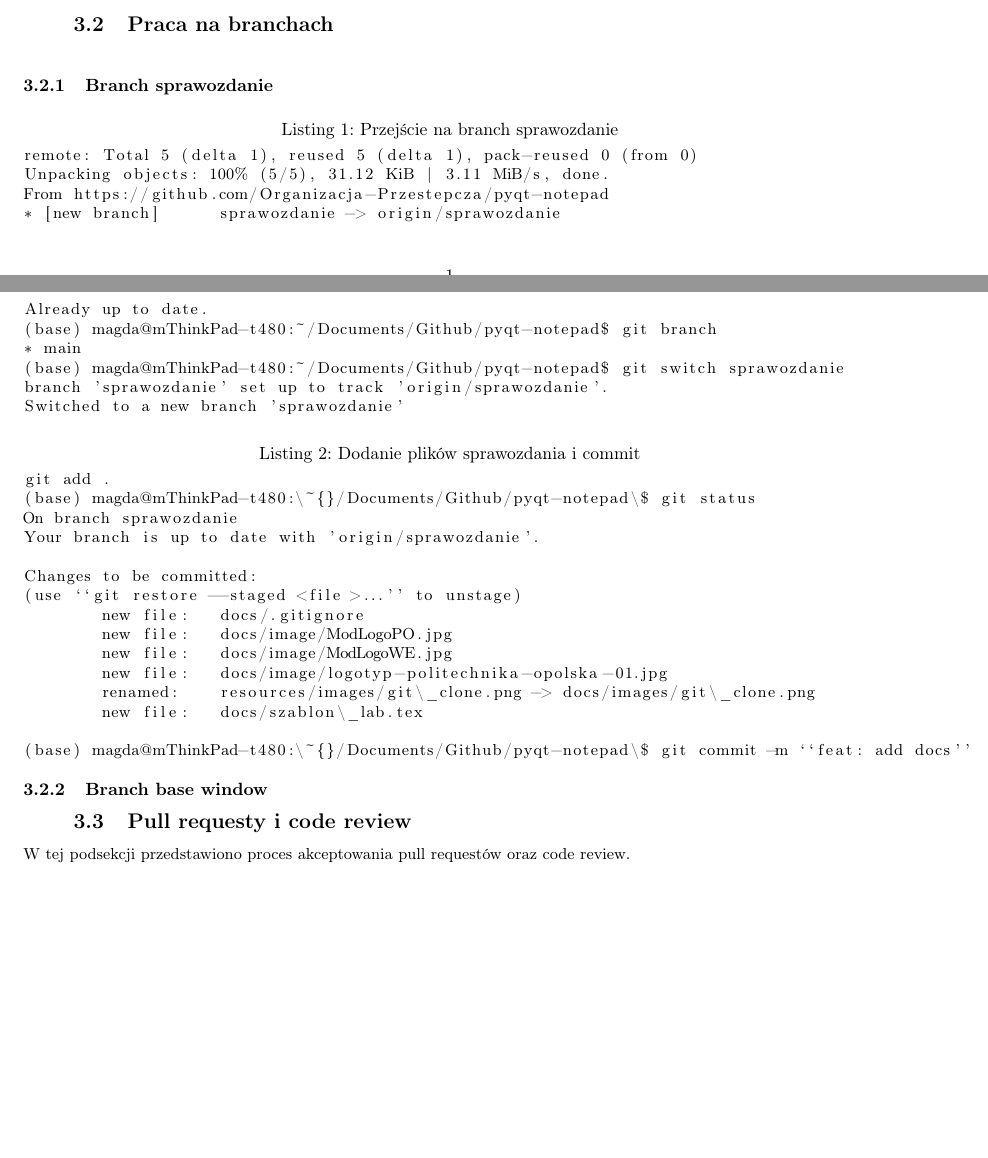
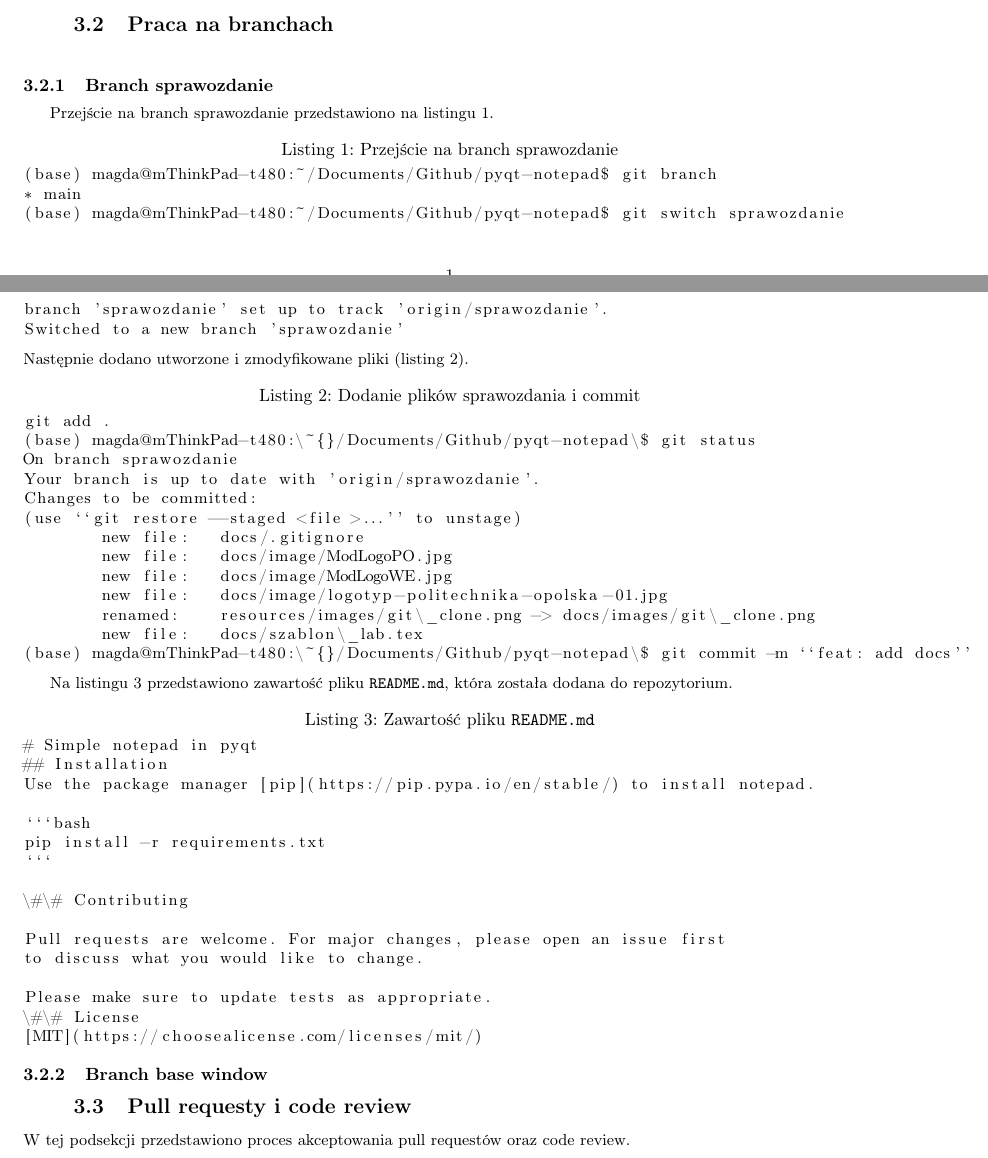
Before and after one commit to Organizacja-Przestepcza/pyqt-notepad, a LaTeX document (docs/szablon_lab.tex): two parts of pages 1 and 2 of 4, joined at a grey line, cut so that both start at the same text, the shorter picture padded with empty space. Compiled offline with pdfLaTeX.

Commit message:
chore: update

````diff
--- a/docs/szablon_lab.tex
+++ b/docs/szablon_lab.tex
@@ -95,25 +95,21 @@ Skład zespołu:
 
 	\subsubsection{Branch sprawozdanie}
 
-		\begin{lstlisting}[caption={Przejście na branch sprawozdanie}]
-remote: Total 5 (delta 1), reused 5 (delta 1), pack-reused 0 (from 0)
-Unpacking objects: 100% (5/5), 31.12 KiB | 3.11 MiB/s, done.
-From https://github.com/Organizacja-Przestepcza/pyqt-notepad
-* [new branch]      sprawozdanie -> origin/sprawozdanie
-Already up to date.
+	Przejście na branch sprawozdanie przedstawiono na listingu \ref{lst:switchsprawozdanie}.
+
+		\begin{lstlisting}[caption={Przejście na branch sprawozdanie}, label={lst:switchsprawozdanie}]
 (base) magda@mThinkPad-t480:~/Documents/Github/pyqt-notepad$ git branch
 * main
 (base) magda@mThinkPad-t480:~/Documents/Github/pyqt-notepad$ git switch sprawozdanie
 branch 'sprawozdanie' set up to track 'origin/sprawozdanie'.
 Switched to a new branch 'sprawozdanie'
 		\end{lstlisting}
-
-		\begin{lstlisting}[caption={Dodanie plików sprawozdania i commit}]
+		Następnie dodano utworzone i zmodyfikowane pliki (listing \ref{lst:addfilessprawozdanie}).
+		\begin{lstlisting}[caption={Dodanie plików sprawozdania i commit}, label={lst:addfilessprawozdanie}]
 git add .
 (base) magda@mThinkPad-t480:\~{}/Documents/Github/pyqt-notepad\$ git status
 On branch sprawozdanie
 Your branch is up to date with 'origin/sprawozdanie'.
-
 Changes to be committed:
 (use ``git restore --staged <file>...'' to unstage)
 	new file:   docs/.gitignore
@@ -122,9 +118,29 @@ Changes to be committed:
 	new file:   docs/image/logotyp-politechnika-opolska-01.jpg
 	renamed:    resources/images/git\_clone.png -> docs/images/git\_clone.png
 	new file:   docs/szablon\_lab.tex
-
 (base) magda@mThinkPad-t480:\~{}/Documents/Github/pyqt-notepad\$ git commit -m ``feat: add docs''
 		\end{lstlisting}
+
+Na listingu \ref{lst:markdown} przedstawiono zawartość pliku \texttt{README.md}, która została dodana do repozytorium.
+
+\begin{lstlisting}[caption={Zawartość pliku \texttt{README.md}}, label={lst:markdown}]
+# Simple notepad in pyqt
+## Installation
+Use the package manager [pip](https://pip.pypa.io/en/stable/) to install notepad.
+
+```bash
+pip install -r requirements.txt
+```
+
+\#\# Contributing
+
+Pull requests are welcome. For major changes, please open an issue first
+to discuss what you would like to change.
+
+Please make sure to update tests as appropriate.
+\#\# License
+[MIT](https://choosealicense.com/licenses/mit/)
+\end{lstlisting}
 
 	\subsubsection{Branch base window}
 
````
